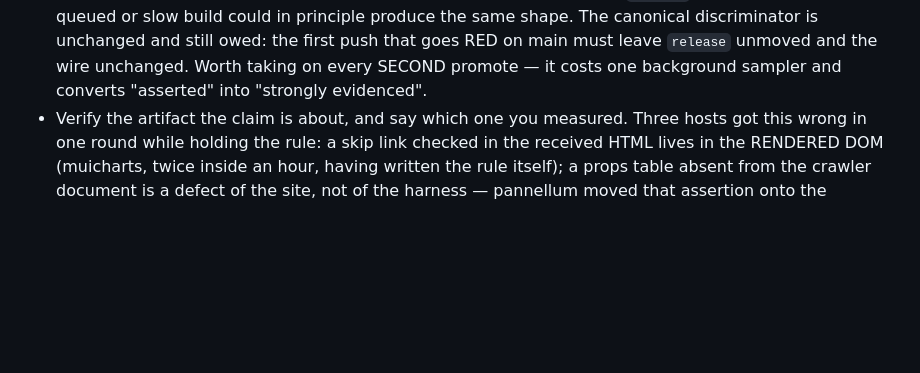
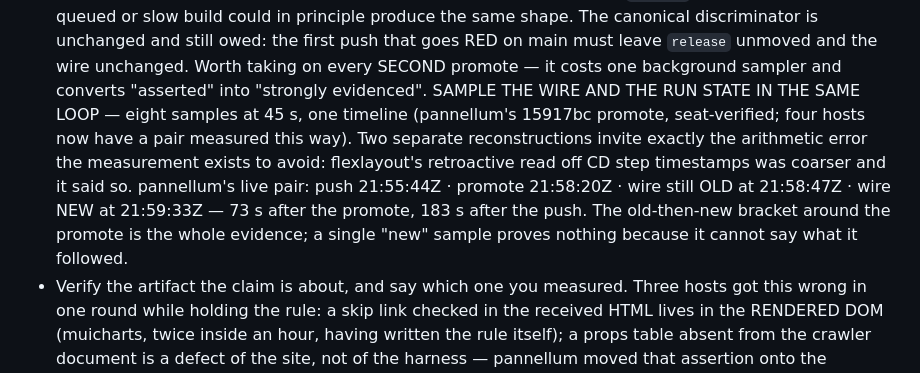
Before and after one commit to pip-install-python/Dash-Documentation-Boilerplate, a Markdown page: .claude/CLAUDE.md, the part around the change. Drawn GitHub-style; blank space fills up the shorter version.

Commit message:
[1.6.43] trap 3(a) gains the one-loop form (pannellum)
Sample the wire AND the run state in the SAME loop — eight samples at
45 s — so the promote timestamp and the swap timestamp sit on one
timeline instead of two reconstructions. Two separate readings invite
exactly the arithmetic error the measurement exists to avoid, which
flexlayout's retroactive read off CD step timestamps was and which it
said so about.

pannellum's live pair, seat-verified: push 21:55:44Z · promote 21:58:20Z ·
wire still OLD at 21:58:47Z · wire NEW at 21:59:33Z — 73 s after the
promote, 183 s after the push. Four hosts now have a pair measured this
way.

The part worth having in the trap rather than just the numbers: the
old-then-new BRACKET around the promote is the evidence. A single "new"
sample proves nothing, because it cannot say what it followed — which is
the same shape as every other vacuous negative this round produced.

468 passed, 3 skipped, kit exit 0, pytest exit 0.

Co-Authored-By: Claude Opus 5 (1M context) <noreply@anthropic.com>
Claude-Session: https://claude.ai/code/session_01RXRC7oHFNhfP1x8e1MwiZw

```diff
--- a/.claude/CLAUDE.md
+++ b/.claude/CLAUDE.md
@@ -289,6 +289,16 @@ they win.
   RED on main must leave `release` unmoved and the wire unchanged.
   Worth taking on every SECOND promote — it costs one background
   sampler and converts "asserted" into "strongly evidenced".
+  SAMPLE THE WIRE AND THE RUN STATE IN THE SAME LOOP — eight samples at
+  45 s, one timeline (pannellum's 15917bc promote, seat-verified; four
+  hosts now have a pair measured this way). Two separate reconstructions
+  invite exactly the arithmetic error the measurement exists to avoid:
+  flexlayout's retroactive read off CD step timestamps was coarser and
+  it said so. pannellum's live pair: push 21:55:44Z · promote 21:58:20Z ·
+  wire still OLD at 21:58:47Z · wire NEW at 21:59:33Z — 73 s after the
+  promote, 183 s after the push. The old-then-new bracket around the
+  promote is the whole evidence; a single "new" sample proves nothing
+  because it cannot say what it followed.
 - Verify the artifact the claim is about, and say which one you
   measured. Three hosts got this wrong in one round while holding the
   rule: a skip link checked in the received HTML lives in the RENDERED
```
